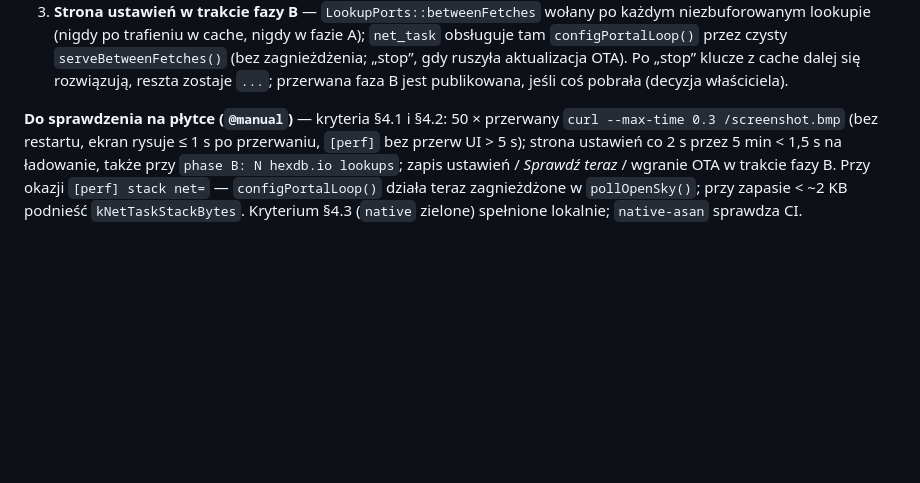
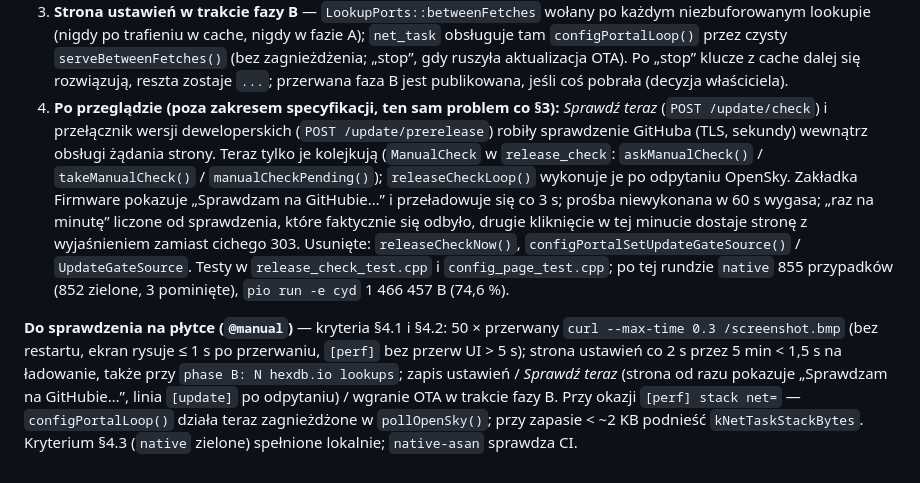
Before and after one commit to alasota/CYD-Flight-Tracker, a Markdown page: spec/done/09-concurrency-robustness.md, the part around the change. Rendered like a GitHub page; blank space fills up the shorter version.

Commit message:
Docs: Check now queues the GitHub check (spec 09)
Co-Authored-By: Claude Opus 5.5 <noreply@anthropic.com>

```diff
--- a/spec/done/09-concurrency-robustness.md
+++ b/spec/done/09-concurrency-robustness.md
@@ -99,11 +99,23 @@ Scenariusze BDD: `09-concurrency-robustness.feature`.
    tam `configPortalLoop()` przez czysty `serveBetweenFetches()` (bez zagnieżdżenia; „stop”, gdy
    ruszyła aktualizacja OTA). Po „stop” klucze z cache dalej się rozwiązują, reszta zostaje `...`;
    przerwana faza B jest publikowana, jeśli coś pobrała (decyzja właściciela).
+4. **Po przeglądzie (poza zakresem specyfikacji, ten sam problem co §3):** *Sprawdź teraz*
+   (`POST /update/check`) i przełącznik wersji deweloperskich (`POST /update/prerelease`) robiły
+   sprawdzenie GitHuba (TLS, sekundy) wewnątrz obsługi żądania strony. Teraz tylko je kolejkują
+   (`ManualCheck` w `release_check`: `askManualCheck()` / `takeManualCheck()` /
+   `manualCheckPending()`); `releaseCheckLoop()` wykonuje je po odpytaniu OpenSky. Zakładka
+   Firmware pokazuje „Sprawdzam na GitHubie…” i przeładowuje się co 3 s; prośba niewykonana w
+   60 s wygasa; „raz na minutę” liczone od sprawdzenia, które faktycznie się odbyło, drugie
+   kliknięcie w tej minucie dostaje stronę z wyjaśnieniem zamiast cichego 303. Usunięte:
+   `releaseCheckNow()`, `configPortalSetUpdateGateSource()` / `UpdateGateSource`. Testy w
+   `release_check_test.cpp` i `config_page_test.cpp`; po tej rundzie `native` 855 przypadków
+   (852 zielone, 3 pominięte), `pio run -e cyd` 1 466 457 B (74,6 %).
 
 **Do sprawdzenia na płytce (`@manual`)** — kryteria §4.1 i §4.2: 50 × przerwany `curl
 --max-time 0.3 /screenshot.bmp` (bez restartu, ekran rysuje ≤ 1 s po przerwaniu, `[perf]` bez
 przerw UI > 5 s); strona ustawień co 2 s przez 5 min < 1,5 s na ładowanie, także przy
-`phase B: N hexdb.io lookups`; zapis ustawień / *Sprawdź teraz* / wgranie OTA w trakcie fazy B.
+`phase B: N hexdb.io lookups`; zapis ustawień / *Sprawdź teraz* (strona od razu pokazuje „Sprawdzam na GitHubie…”, linia `[update]`
+po odpytaniu) / wgranie OTA w trakcie fazy B.
 Przy okazji `[perf] stack net=` — `configPortalLoop()` działa teraz zagnieżdżone w
 `pollOpenSky()`; przy zapasie < ~2 KB podnieść `kNetTaskStackBytes`. Kryterium §4.3 (`native`
 zielone) spełnione lokalnie; `native-asan` sprawdza CI.
```
Also changed, not shown: CLAUDE.md (+12 -2 lines).
